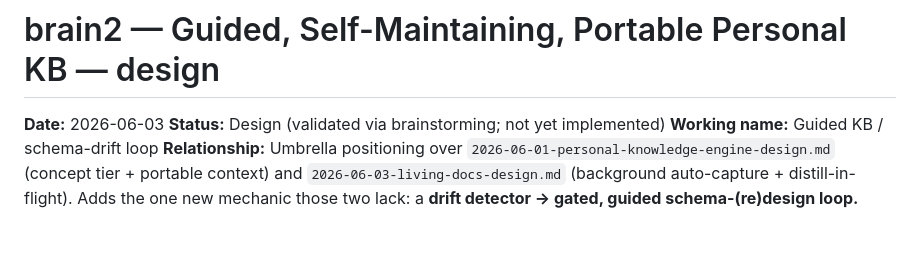
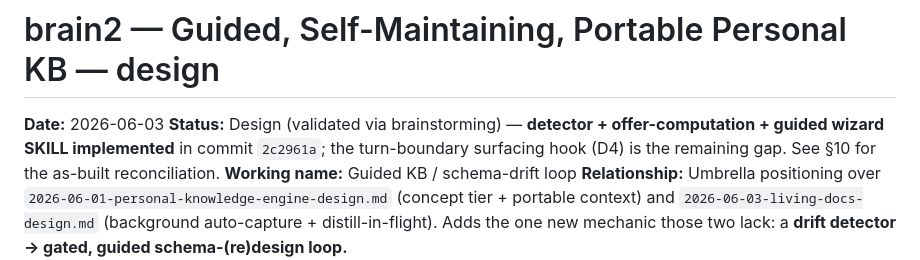
Before and after one commit to anthonysuherli/brain2, a Markdown page: docs/plans/2026-06-03-guided-self-maintaining-kb-design.md, the part around one of its changes. Rendered like a GitHub page.

```diff
--- a/docs/plans/2026-06-03-guided-self-maintaining-kb-design.md
+++ b/docs/plans/2026-06-03-guided-self-maintaining-kb-design.md
@@ -1,7 +1,9 @@
 # brain2 — Guided, Self-Maintaining, Portable Personal KB — design
 
 **Date:** 2026-06-03
-**Status:** Design (validated via brainstorming; not yet implemented)
+**Status:** Design (validated via brainstorming) — **detector + offer-computation +
+guided wizard SKILL implemented** in commit `2c2961a`; the turn-boundary surfacing hook
+(D4) is the remaining gap. See §10 for the as-built reconciliation.
 **Working name:** Guided KB / schema-drift loop
 **Relationship:** Umbrella positioning over `2026-06-01-personal-knowledge-engine-design.md`
 (concept tier + portable context) and `2026-06-03-living-docs-design.md` (background
```
Also changed, not shown: other parts of docs/plans/2026-06-03-guided-self-maintaining-kb-design.md (+24 -0 lines).
